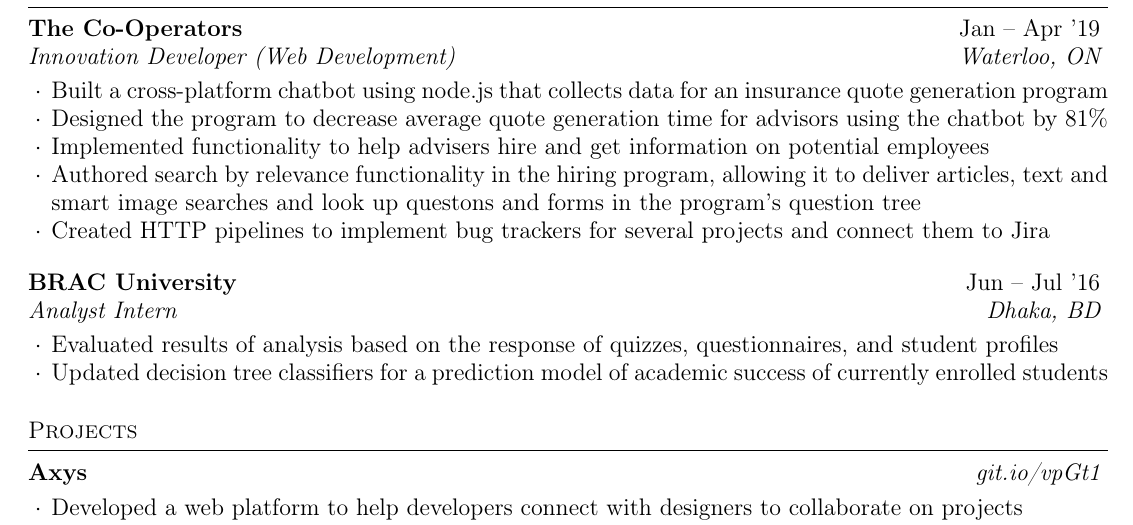
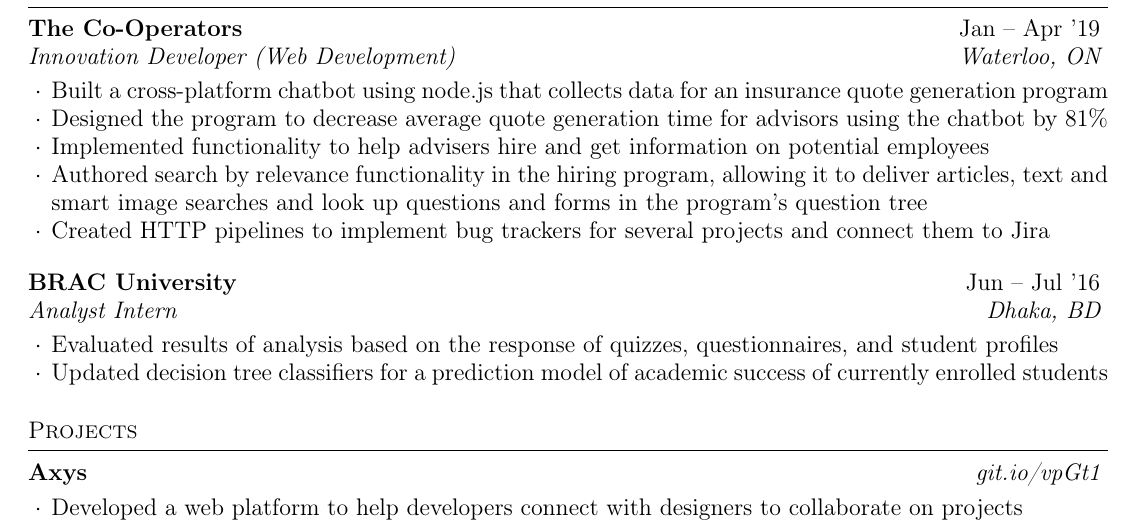
Before and after one commit to MSJawad/resume, a LaTeX CV (resume.tex): part of the page, cut so that both start at the same text. Compiled offline with pdfLaTeX.

Commit message:
misspelled question

```diff
--- a/resume.tex
+++ b/resume.tex
@@ -47,7 +47,7 @@
        \item Built a cross-platform chatbot using node.js that collects data for an insurance quote generation program
        \item Designed the program to decrease average quote generation time for advisors using the chatbot by 81\%
     \item Implemented functionality to help advisers hire and get information on potential employees
-    \item Authored search by relevance functionality in the hiring program, allowing it to deliver articles, text and smart image searches and look up questons and forms in the program's question tree
+    \item Authored search by relevance functionality in the hiring program, allowing it to deliver articles, text and smart image searches and look up questions and forms in the program's question tree
      \item Created HTTP pipelines to implement bug trackers for several projects and connect them to Jira
   \end{rSubsection}
 
```
Also changed, not shown: resume.pdf.
